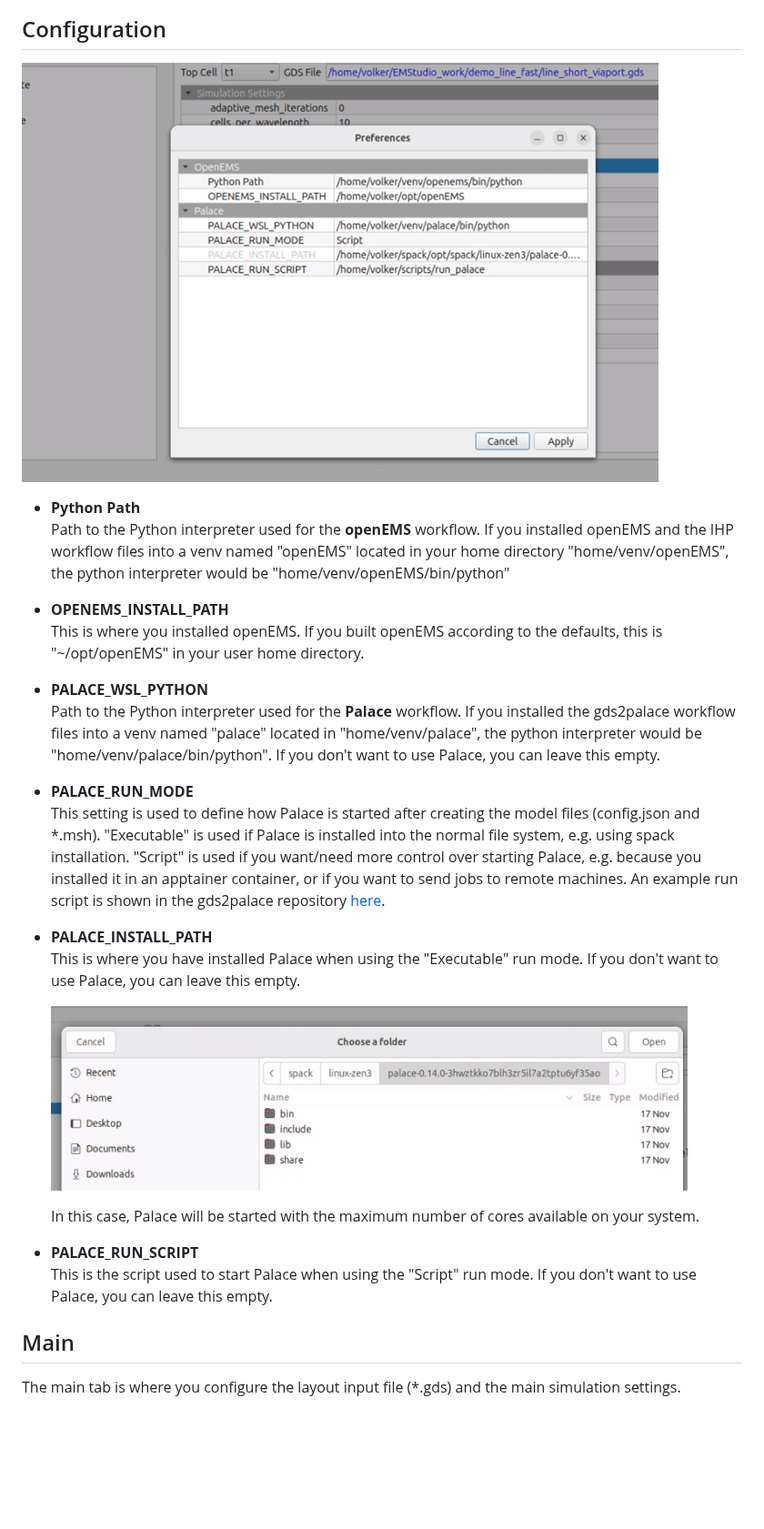
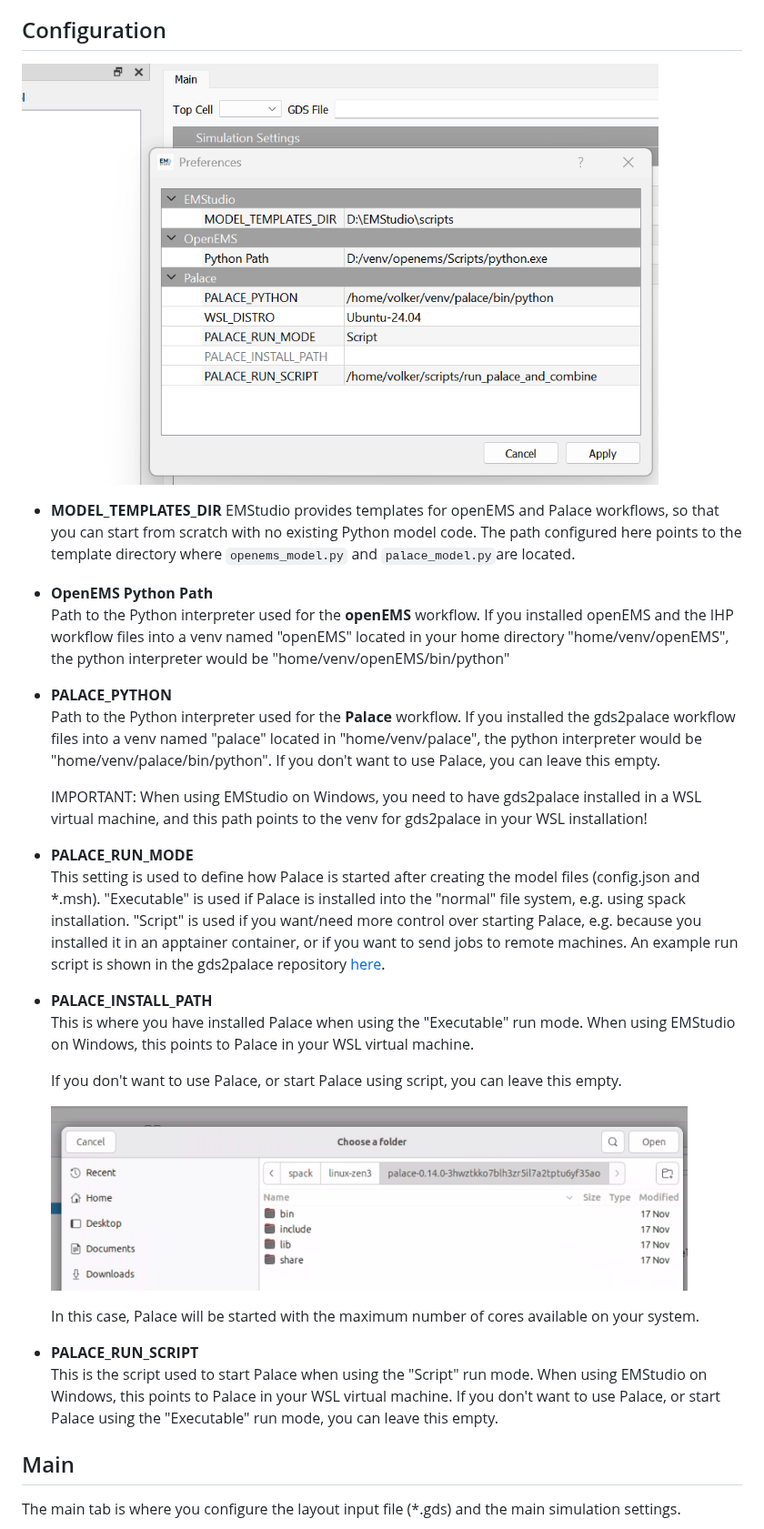
Before and after one commit to IHP-GmbH/EMStudio, a Markdown page: README.md, the part around one of its changes. Shown at 91% size. Rendered like a GitHub page; pictures changed too: doc/png/preferences1.png; blank space fills up the shorter version.

Commit message:
Updated readme for use with Windows + WSL subsystem

```diff
--- a/README.md
+++ b/README.md
@@ -210,37 +205,39 @@ When you start EMStudio, you first need to configure some path settings using **
 
 <img src="./doc/png/preferences1.png" alt="preferences" width="700">
 
+- **MODEL_TEMPLATES_DIR**
+  EMStudio provides templates for openEMS and Palace workflows, so that you can start from scratch with no existing Python model code. The path configured here points to the template directory where `openems_model.py` and `palace_model.py`are located.
 
-- **Python Path**
+- **OpenEMS Python Path**
   Path to the Python interpreter used for the **openEMS** workflow.
   If you installed openEMS and the IHP workflow files into
   a venv named "openEMS" located in your home directory "home/venv/openEMS", the python interpreter would be "home/venv/openEMS/bin/python"
 
-- **OPENEMS_INSTALL_PATH**
-  This is where you installed openEMS. If you built openEMS according to the defaults, this is "~/opt/openEMS" in your user home directory.
-
-- **PALACE_WSL_PYTHON**
+- **PALACE_PYTHON**
   Path to the Python interpreter used for the **Palace** workflow.
   If you installed the gds2palace workflow files into
   a venv named "palace" located in "home/venv/palace", the python interpreter would be "home/venv/palace/bin/python".
   If you don't want to use Palace, you can leave this empty.
 
+  IMPORTANT: When using EMStudio on Windows, you need to have gds2palace installed in a WSL virtual machine, and this path points to the venv for gds2palace in your WSL installation!
+
 - **PALACE_RUN_MODE**
   This setting is used to define how Palace is started after creating the model files (config.json and *.msh).
-  "Executable" is used if Palace is installed into the normal file system, e.g. using spack installation.
+  "Executable" is used if Palace is installed into the "normal" file system, e.g. using spack installation.
   "Script" is used if you want/need more control over starting Palace, e.g. because you installed it in an apptainer container, or if you want to send jobs to remote machines. An example run script is shown in the gds2palace repository [here](https://github.com/VolkerMuehlhaus/gds2palace_ihp_sg13g2/tree/main/scripts).
 
 - **PALACE_INSTALL_PATH**
-  This is where you have installed Palace when using the "Executable" run mode.
-  If you don't want to use Palace, you can leave this empty.
+  This is where you have installed Palace when using the "Executable" run mode. When using EMStudio on Windows, this points to Palace in your WSL virtual machine.
+
+  If you don't want to use Palace, or start Palace using script, you can leave this empty.
 
   <img src="./doc/png/path_executable1.png" alt="exepath" width="700">
 
   In this case, Palace will be started with the maximum number of cores available on your system.
 
 - **PALACE_RUN_SCRIPT**
-  This is the script used to start Palace when using the "Script" run mode.
-  If you don't want to use Palace, you can leave this empty.
+  This is the script used to start Palace when using the "Script" run mode. When using EMStudio on Windows, this points to Palace in your WSL virtual machine.
+  If you don't want to use Palace, or start Palace using the "Executable" run mode, you can leave this empty.
 
 
 
```
Also changed, not shown: other parts of README.md (+5 -10 lines).
